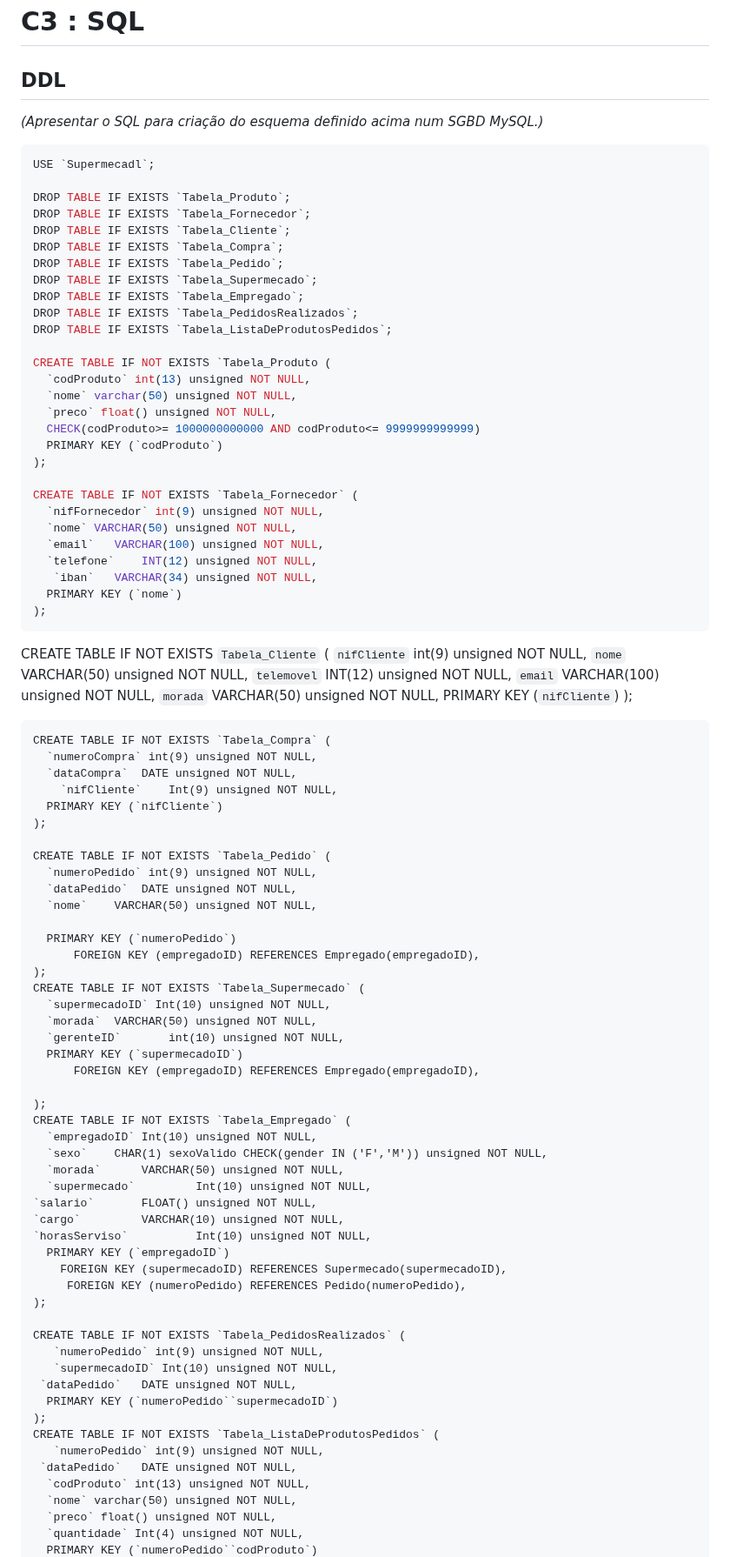
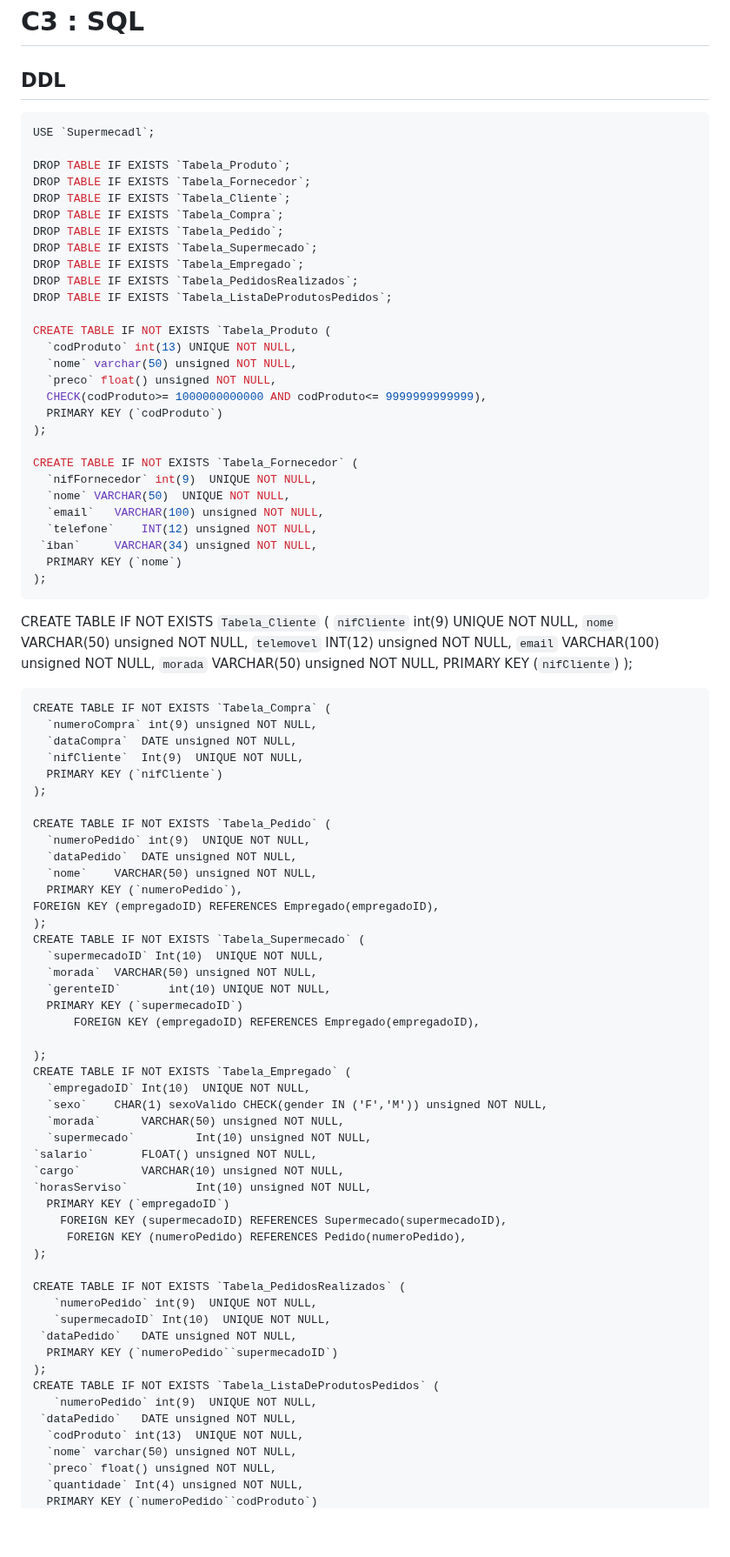
Before and after one commit to TCM23-SIBD-G03/M2, a Markdown page: doc/rebd/rebd05.md, the part around one of its changes. Shown at 87% size. Rendered like a GitHub page; blank space fills up the shorter version.

````diff
--- a/doc/rebd/rebd05.md
+++ b/doc/rebd/rebd05.md
@@ -2,7 +2,7 @@
 
 ## DDL
 
-_(Apresentar o SQL para criação do esquema definido acima num SGBD MySQL.)_
+
 
 
 ```sql
@@ -19,56 +19,55 @@ DROP TABLE IF EXISTS `Tabela_PedidosRealizados`;
 DROP TABLE IF EXISTS `Tabela_ListaDeProdutosPedidos`;
 
 CREATE TABLE IF NOT EXISTS `Tabela_Produto (
-  `codProduto` int(13) unsigned NOT NULL,
+  `codProduto` int(13) UNIQUE NOT NULL,
   `nome` varchar(50) unsigned NOT NULL,
   `preco` float() unsigned NOT NULL,
-  CHECK(codProduto>= 1000000000000 AND codProduto<= 9999999999999)
+  CHECK(codProduto>= 1000000000000 AND codProduto<= 9999999999999),
   PRIMARY KEY (`codProduto`)
 );
 
 CREATE TABLE IF NOT EXISTS `Tabela_Fornecedor` (
-  `nifFornecedor` int(9) unsigned NOT NULL,
-  `nome` VARCHAR(50) unsigned NOT NULL,
+  `nifFornecedor` int(9)  UNIQUE NOT NULL,
+  `nome` VARCHAR(50)  UNIQUE NOT NULL,
   `email` 	VARCHAR(100) unsigned NOT NULL,
   `telefone` 	INT(12) unsigned NOT NULL,
-   `iban` 	VARCHAR(34) unsigned NOT NULL,
+ `iban` 	VARCHAR(34) unsigned NOT NULL,
   PRIMARY KEY (`nome`)
 );
 ```
 CREATE TABLE IF NOT EXISTS `Tabela_Cliente` (
-  `nifCliente` int(9) unsigned NOT NULL,
+  `nifCliente` int(9) UNIQUE NOT NULL,
   `nome` VARCHAR(50) unsigned NOT NULL,
-    `telemovel` 	INT(12) unsigned NOT NULL,
+  `telemovel` 	INT(12) unsigned NOT NULL,
   `email` 	VARCHAR(100) unsigned NOT NULL,
-   `morada` 	VARCHAR(50) unsigned NOT NULL,
-  PRIMARY KEY (`nifCliente`)
+  `morada` 	VARCHAR(50) unsigned NOT NULL,
+   PRIMARY KEY (`nifCliente`)
 );
 ```
 CREATE TABLE IF NOT EXISTS `Tabela_Compra` (
   `numeroCompra` int(9) unsigned NOT NULL,
   `dataCompra` 	DATE unsigned NOT NULL,
-    `nifCliente` 	Int(9) unsigned NOT NULL,
+  `nifCliente` 	Int(9)  UNIQUE NOT NULL,
   PRIMARY KEY (`nifCliente`)
 );
 
 CREATE TABLE IF NOT EXISTS `Tabela_Pedido` (
-  `numeroPedido` int(9) unsigned NOT NULL,
+  `numeroPedido` int(9)  UNIQUE NOT NULL,
   `dataPedido` 	DATE unsigned NOT NULL,
   `nome` 	VARCHAR(50) unsigned NOT NULL,
-
-  PRIMARY KEY (`numeroPedido`)
-      FOREIGN KEY (empregadoID) REFERENCES Empregado(empregadoID),
+  PRIMARY KEY (`numeroPedido`),
+FOREIGN KEY (empregadoID) REFERENCES Empregado(empregadoID),
 );
 CREATE TABLE IF NOT EXISTS `Tabela_Supermecado` (
-  `supermecadoID` Int(10) unsigned NOT NULL,
+  `supermecadoID` Int(10)  UNIQUE NOT NULL,
   `morada` 	VARCHAR(50) unsigned NOT NULL,
-  `gerenteID` 		int(10) unsigned NOT NULL,
+  `gerenteID` 		int(10) UNIQUE NOT NULL,
   PRIMARY KEY (`supermecadoID`)
       FOREIGN KEY (empregadoID) REFERENCES Empregado(empregadoID),
 
 );
 CREATE TABLE IF NOT EXISTS `Tabela_Empregado` (
-  `empregadoID` Int(10) unsigned NOT NULL,
+  `empregadoID` Int(10)  UNIQUE NOT NULL,
   `sexo` 	CHAR(1) sexoValido CHECK(gender IN ('F','M')) unsigned NOT NULL,
   `morada` 		VARCHAR(50) unsigned NOT NULL,
   `supermecado` 		Int(10) unsigned NOT NULL,
@@ -81,15 +80,15 @@ CREATE TABLE IF NOT EXISTS `Tabela_Empregado` (
 );
 
 CREATE TABLE IF NOT EXISTS `Tabela_PedidosRealizados` (
-   `numeroPedido` int(9) unsigned NOT NULL,
-   `supermecadoID` Int(10) unsigned NOT NULL,
+   `numeroPedido` int(9)  UNIQUE NOT NULL,
+   `supermecadoID` Int(10)  UNIQUE NOT NULL,
  `dataPedido` 	DATE unsigned NOT NULL,
   PRIMARY KEY (`numeroPedido``supermecadoID`)
 );
 CREATE TABLE IF NOT EXISTS `Tabela_ListaDeProdutosPedidos` (
-   `numeroPedido` int(9) unsigned NOT NULL,
+   `numeroPedido` int(9)  UNIQUE NOT NULL,
  `dataPedido` 	DATE unsigned NOT NULL,
-  `codProduto` int(13) unsigned NOT NULL,
+  `codProduto` int(13)  UNIQUE NOT NULL,
   `nome` varchar(50) unsigned NOT NULL,
   `preco` float() unsigned NOT NULL,
   `quantidade` Int(4) unsigned NOT NULL,
````
Also changed, not shown: other parts of doc/rebd/rebd05.md (+9 -0 lines).
